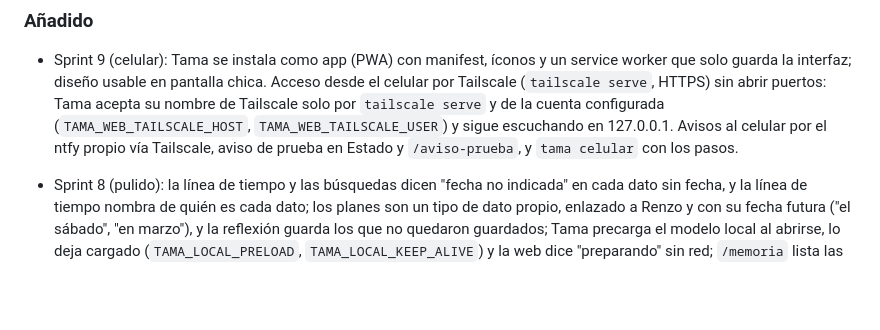
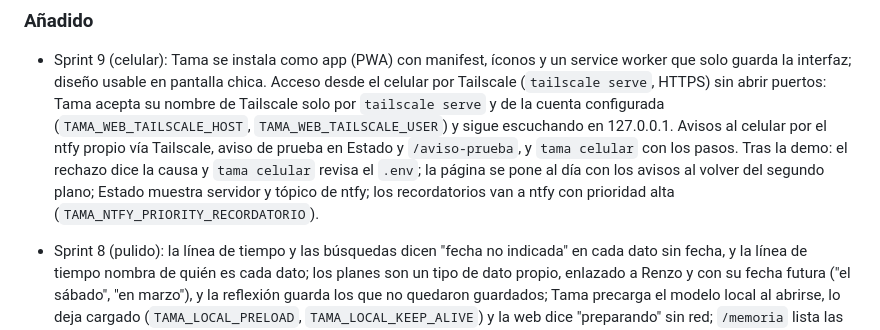
Before and after one commit to ProyectoJaviera/Tama, a Markdown page: CHANGELOG.md, the part around the change. Drawn GitHub-style; blank space fills up the shorter version.

```diff
--- a/CHANGELOG.md
+++ b/CHANGELOG.md
@@ -12,6 +12,9 @@ Formato basado en [Keep a Changelog](https://keepachangelog.com/es-ES/1.1.0/).
   `tailscale serve` y de la cuenta configurada (`TAMA_WEB_TAILSCALE_HOST`,
   `TAMA_WEB_TAILSCALE_USER`) y sigue escuchando en 127.0.0.1. Avisos al celular por el ntfy propio
   vía Tailscale, aviso de prueba en Estado y `/aviso-prueba`, y `tama celular` con los pasos.
+  Tras la demo: el rechazo dice la causa y `tama celular` revisa el `.env`; la página se pone al
+  día con los avisos al volver del segundo plano; Estado muestra servidor y tópico de ntfy; los
+  recordatorios van a ntfy con prioridad alta (`TAMA_NTFY_PRIORITY_RECORDATORIO`).
 - Sprint 8 (pulido): la línea de tiempo y las búsquedas dicen "fecha no indicada" en cada dato sin
   fecha, y la línea de tiempo nombra de quién es cada dato; los planes son un tipo de dato propio,
   enlazado a Renzo y con su fecha futura ("el sábado", "en marzo"), y la reflexión guarda los que
```
Also changed, not shown: docs/sprints/09-celular.md (+28 -1 lines).
